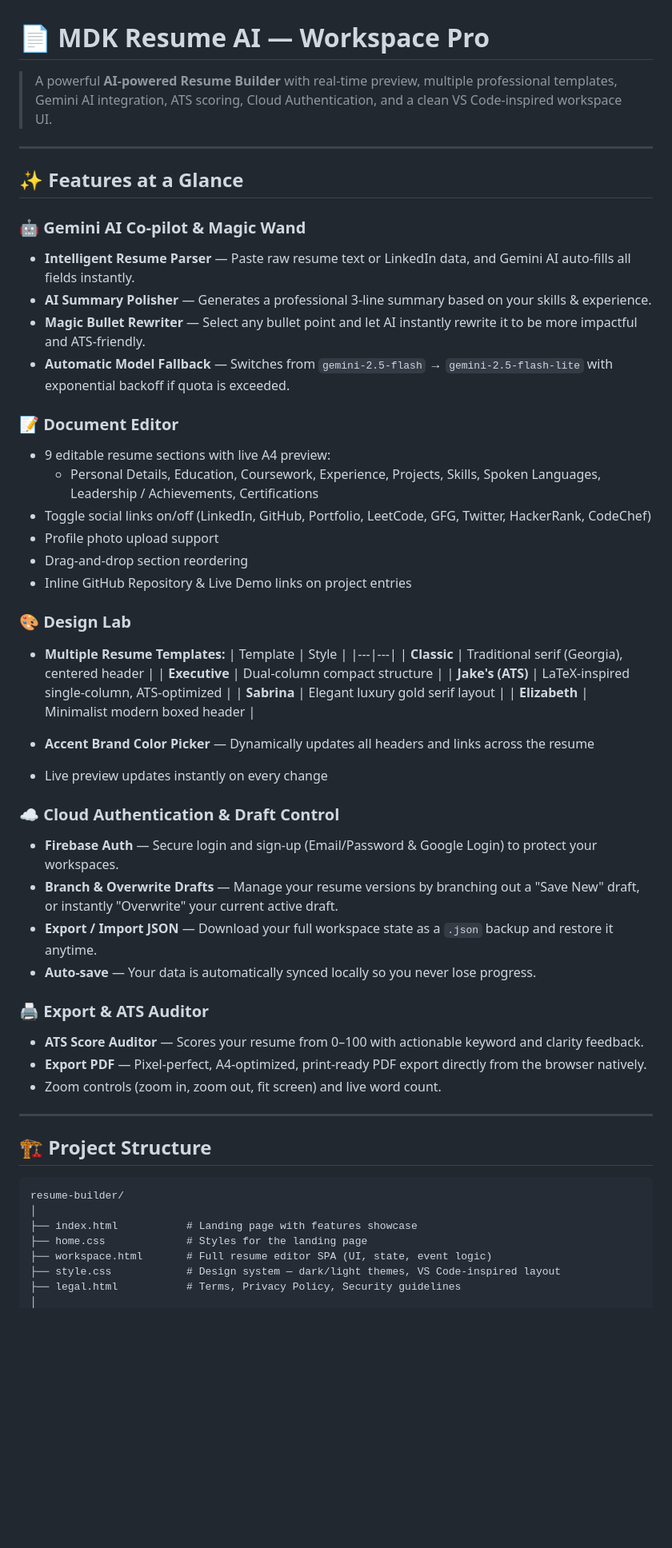
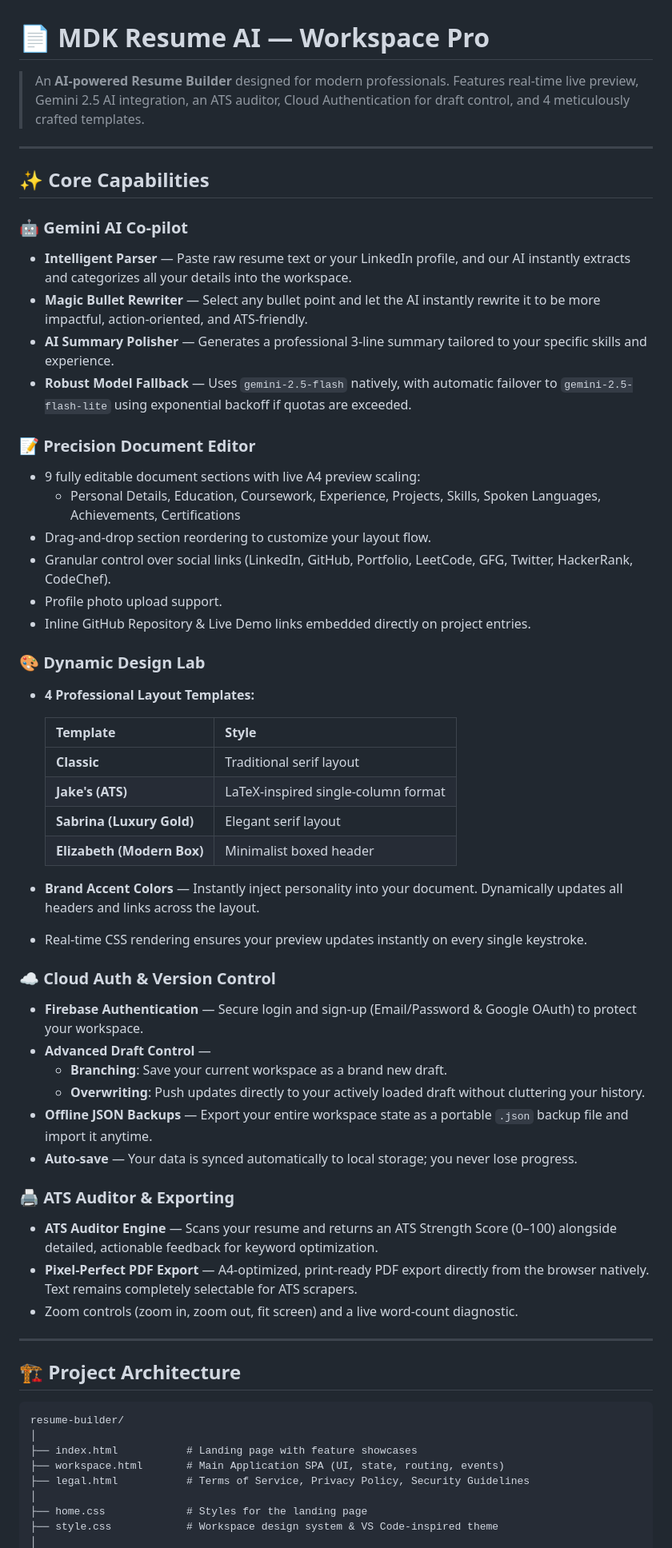
Before and after one commit to Madhusudan04337/resume-builder, a Markdown page: README.md, the part around one of its changes. Shown at 80% size. Rendered like a GitHub page; blank space fills up the shorter version.

Commit message:
feat: update README for improved clarity and structure, enhancing feature descriptions and capabilities

````diff
--- a/README.md
+++ b/README.md
@@ -1,59 +1,62 @@
 # 📄 MDK Resume AI — Workspace Pro
 
-> A powerful **AI-powered Resume Builder** with real-time preview, multiple professional templates, Gemini AI integration, ATS scoring, Cloud Authentication, and a clean VS Code-inspired workspace UI.
+> An **AI-powered Resume Builder** designed for modern professionals. Features real-time live preview, Gemini 2.5 AI integration, an ATS auditor, Cloud Authentication for draft control, and 4 meticulously crafted templates.
 
 ---
 
-## ✨ Features at a Glance
+## ✨ Core Capabilities
 
-### 🤖 Gemini AI Co-pilot & Magic Wand
-- **Intelligent Resume Parser** — Paste raw resume text or LinkedIn data, and Gemini AI auto-fills all fields instantly.
-- **AI Summary Polisher** — Generates a professional 3-line summary based on your skills & experience.
-- **Magic Bullet Rewriter** — Select any bullet point and let AI instantly rewrite it to be more impactful and ATS-friendly.
-- **Automatic Model Fallback** — Switches from `gemini-2.5-flash` → `gemini-2.5-flash-lite` with exponential backoff if quota is exceeded.
+### 🤖 Gemini AI Co-pilot
+- **Intelligent Parser** — Paste raw resume text or your LinkedIn profile, and our AI instantly extracts and categorizes all your details into the workspace.
+- **Magic Bullet Rewriter** — Select any bullet point and let the AI instantly rewrite it to be more impactful, action-oriented, and ATS-friendly.
+- **AI Summary Polisher** — Generates a professional 3-line summary tailored to your specific skills and experience.
+- **Robust Model Fallback** — Uses `gemini-2.5-flash` natively, with automatic failover to `gemini-2.5-flash-lite` using exponential backoff if quotas are exceeded.
 
-### 📝 Document Editor
-- 9 editable resume sections with live A4 preview:
-  - Personal Details, Education, Coursework, Experience, Projects, Skills, Spoken Languages, Leadership / Achievements, Certifications
-- Toggle social links on/off (LinkedIn, GitHub, Portfolio, LeetCode, GFG, Twitter, HackerRank, CodeChef)
-- Profile photo upload support
-- Drag-and-drop section reordering
-- Inline GitHub Repository & Live Demo links on project entries
+### 📝 Precision Document Editor
+- 9 fully editable document sections with live A4 preview scaling:
+  - Personal Details, Education, Coursework, Experience, Projects, Skills, Spoken Languages, Achievements, Certifications
+- Drag-and-drop section reordering to customize your layout flow.
+- Granular control over social links (LinkedIn, GitHub, Portfolio, LeetCode, GFG, Twitter, HackerRank, CodeChef).
+- Profile photo upload support.
+- Inline GitHub Repository & Live Demo links embedded directly on project entries.
 
-### 🎨 Design Lab
-- **Multiple Resume Templates:**
+### 🎨 Dynamic Design Lab
+- **4 Professional Layout Templates:**
+
   | Template | Style |
   |---|---|
-  | **Classic** | Traditional serif (Georgia), centered header |
-  | **Executive** | Dual-column compact structure |
-  | **Jake's (ATS)** | LaTeX-inspired single-column, ATS-optimized |
-  | **Sabrina** | Elegant luxury gold serif layout |
-  | **Elizabeth** | Minimalist modern boxed header |
+  | **Classic** | Traditional serif layout |
+  | **Jake's (ATS)** | LaTeX-inspired single-column format |
+  | **Sabrina (Luxury Gold)** | Elegant serif layout |
+  | **Elizabeth (Modern Box)** | Minimalist boxed header |
 
-- **Accent Brand Color Picker** — Dynamically updates all headers and links across the resume
-- Live preview updates instantly on every change
+- **Brand Accent Colors** — Instantly inject personality into your document. Dynamically updates all headers and links across the layout.
+- Real-time CSS rendering ensures your preview updates instantly on every single keystroke.
 
-### ☁️ Cloud Authentication & Draft Control
-- **Firebase Auth** — Secure login and sign-up (Email/Password & Google Login) to protect your workspaces.
-- **Branch & Overwrite Drafts** — Manage your resume versions by branching out a "Save New" draft, or instantly "Overwrite" your current active draft.
-- **Export / Import JSON** — Download your full workspace state as a `.json` backup and restore it anytime.
-- **Auto-save** — Your data is automatically synced locally so you never lose progress.
+### ☁️ Cloud Auth & Version Control
+- **Firebase Authentication** — Secure login and sign-up (Email/Password & Google OAuth) to protect your workspace.
+- **Advanced Draft Control** —
+  - **Branching**: Save your current workspace as a brand new draft.
+  - **Overwriting**: Push updates directly to your actively loaded draft without cluttering your history.
+- **Offline JSON Backups** — Export your entire workspace state as a portable `.json` backup file and import it anytime.
+- **Auto-save** — Your data is synced automatically to local storage; you never lose progress.
 
-### 🖨️ Export & ATS Auditor
-- **ATS Score Auditor** — Scores your resume from 0–100 with actionable keyword and clarity feedback.
-- **Export PDF** — Pixel-perfect, A4-optimized, print-ready PDF export directly from the browser natively.
-- Zoom controls (zoom in, zoom out, fit screen) and live word count.
+### 🖨️ ATS Auditor & Exporting
+- **ATS Auditor Engine** — Scans your resume and returns an ATS Strength Score (0–100) alongside detailed, actionable feedback for keyword optimization.
+- **Pixel-Perfect PDF Export** — A4-optimized, print-ready PDF export directly from the browser natively. Text remains completely selectable for ATS scrapers.
+- Zoom controls (zoom in, zoom out, fit screen) and a live word-count diagnostic.
 
 ---
 
-## 🏗️ Project Structure
+## 🏗️ Project Architecture
 
 ```
 resume-builder/
 │
-├── index.html           # Landing page with features showcase
+├── index.html           # Landing page with feature showcases
+├── workspace.html       # Main Application SPA (UI, state, routing, events)
+├── legal.html           # Terms of Service, Privacy Policy, Security Guidelines
+│
 ├── home.css             # Styles for the landing page
-├── workspace.html       # Full resume editor SPA (UI, state, event logic)
-├── style.css            # Design system — dark/light themes, VS Code-inspired layout
-├── legal.html           # Terms, Privacy Policy, Security guidelines
+├── style.css            # Workspace design system & VS Code-inspired theme
 │
````
Also changed, not shown: other parts of README.md (+31 -42 lines).
